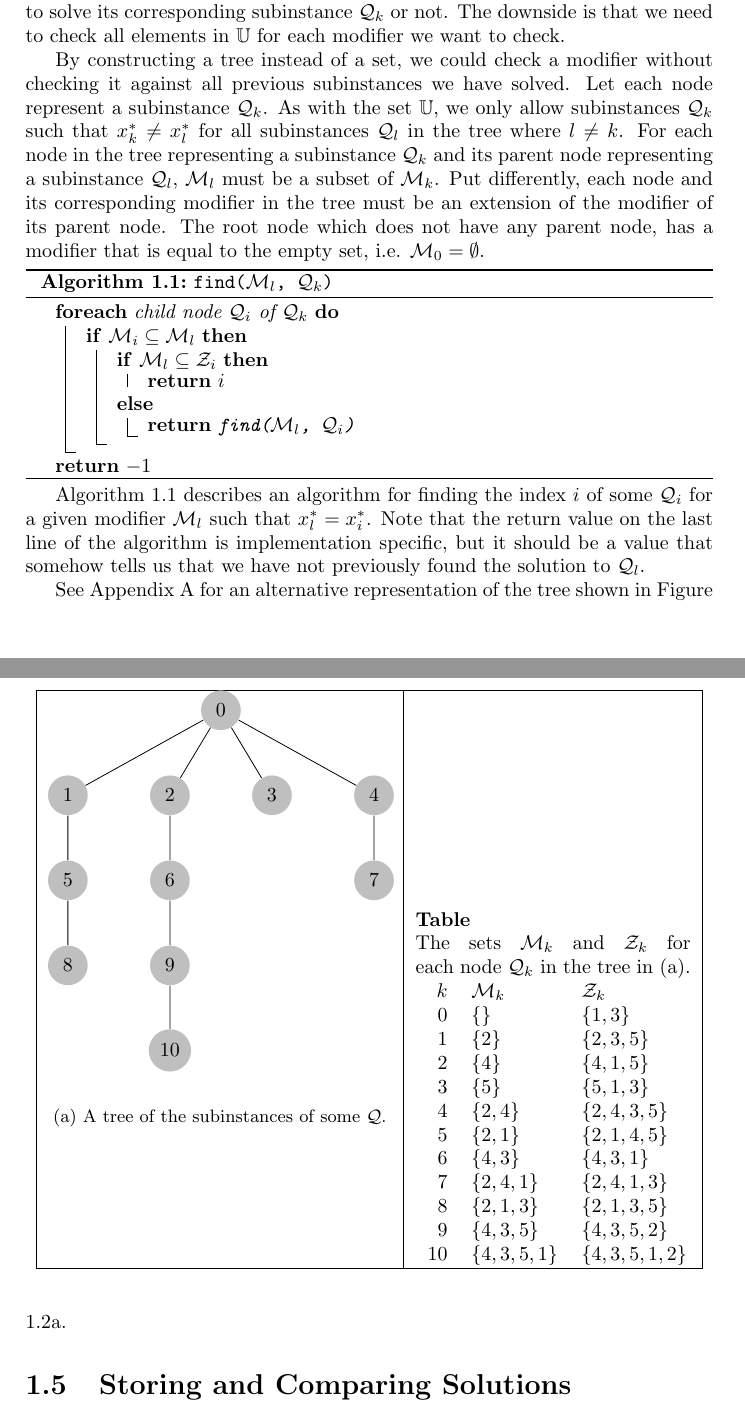
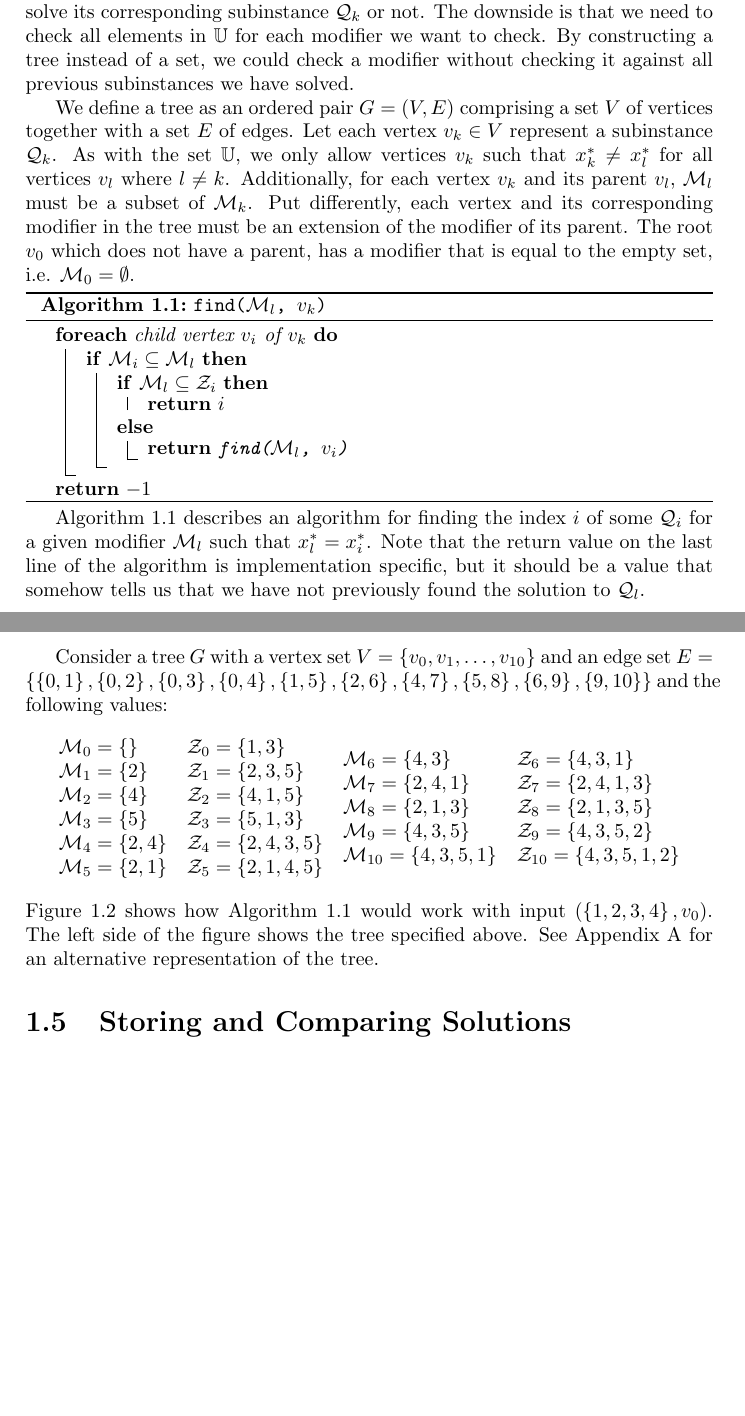
Before and after one commit to andern/thesis, a LaTeX thesis (text/thesis.tex, which reads text/chapter/a_qp_problem/mapping_subinstances.tex, text/include/find_algo.tex): two parts of pages 8 and 9 of 25 before the commit and two parts of pages 8 and 9 of 24 after it, joined at a grey line, cut so that both start at the same text, the shorter picture padded with empty space. Compiled offline with pdfLaTeX.

Commit message:
Fixed alot of notation by introducing G, V, E and v_i.

```diff
--- a/text/chapter/a_qp_problem/mapping_subinstances.tex
+++ b/text/chapter/a_qp_problem/mapping_subinstances.tex
@@ -42,18 +42,20 @@ whether we would need to solve its corresponding subinstance $\mathcal{Q}_k$ or
 not.
 The downside is that we need to check all elements in $\mathbb{U}$ for
 each modifier we want to check.
+By constructing a tree instead of a set, we could check a modifier without
+checking it against all previous subinstances we have solved.
 
-By constructing a tree instead of a set, we could check a modifier without
-checking it against all previous subinstances we have solved. Let each node
-represent a subinstance $\mathcal{Q}_k$. As with the set $\mathbb{U}$, we only
-allow subinstances $\mathcal{Q}_k$ such that $x_k^* \neq x_l^*$ for all
-subinstances $\mathcal{Q}_l$ in the tree where $l \neq k$. For each node in the
-tree representing a subinstance $\mathcal{Q}_k$ and its parent node
-representing a subinstance $\mathcal{Q}_l$, $\mathcal{M}_l$ must be a subset of
-$\mathcal{M}_k$. Put differently, each node and its corresponding modifier in
-the tree must be an extension of the modifier of its parent node. The root node
-which does not have any parent node, has a modifier that is equal to the empty
-set, i.e. $\mathcal{M}_0 = \emptyset$.
+We define a tree as an ordered pair $G = (V,E)$ comprising a set $V$ of
+vertices together with a set $E$ of edges.
+Let each vertex $v_k \in V$ represent a subinstance $\mathcal{Q}_k$.
+As with the set $\mathbb{U}$, we only allow vertices $v_k$ such that
+$x_k^* \neq x_l^*$ for all vertices $v_l$ where $l \neq k$.
+Additionally, for each vertex $v_k$ and its parent $v_l$, $\mathcal{M}_l$ must
+be a subset of $\mathcal{M}_k$.
+Put differently, each vertex and its corresponding modifier in the tree must be
+an extension of the modifier of its parent.
+The root $v_0$ which does not have a parent, has a modifier that is equal
+to the empty set, i.e. $\mathcal{M}_0 = \emptyset$.
 
 \input{include/find_algo}
 
@@ -63,35 +65,31 @@ modifier $\mathcal{M}_l$ such that $x_l^* = x_i^*$. Note that the return value
 on the last line of the algorithm is implementation specific, but it should be
 a value that somehow tells us that we have not previously found the solution to
 $\mathcal{Q}_l$.
-\begin{figure}
+
+Consider a tree $G$ with a vertex set $V = \left\{{v_0,v_1,\ldots,v_{10}}\right\}$
+and an edge set $E = \left\{{\left\{{0,1}\right\},\left\{{0,2}\right\},\left\{{0,3}\right\},\left\{{0,4}\right\},\left\{{1,5}\right\},\left\{{2,6}\right\},\left\{{4,7}\right\},\left\{{5,8}\right\},\left\{{6,9}\right\},\left\{{9,10}\right\}}\right\}$
+and the following values:
+\[
+    \begin{array}{ll}
+        \mathcal{M}_0 = \left\{{}\right\}           & \mathcal{Z}_0 = \left\{{1,3}\right\} \\
+        \mathcal{M}_1 = \left\{{2}\right\}          & \mathcal{Z}_1 = \left\{{2,3,5}\right\} \\
+        \mathcal{M}_2 = \left\{{4}\right\}          & \mathcal{Z}_2 = \left\{{4,1,5}\right\} \\
+        \mathcal{M}_3 = \left\{{5}\right\}          & \mathcal{Z}_3 = \left\{{5,1,3}\right\} \\
+        \mathcal{M}_4 = \left\{{2,4}\right\}        & \mathcal{Z}_4 = \left\{{2,4,3,5}\right\} \\
+        \mathcal{M}_5 = \left\{{2,1}\right\}        & \mathcal{Z}_5 = \left\{{2,1,4,5}\right\}
+    \end{array}
+    \begin{array}{ll}
+        \mathcal{M}_6 = \left\{{4,3}\right\}        & \mathcal{Z}_6 = \left\{{4,3,1}\right\} \\
+        \mathcal{M}_7 = \left\{{2,4,1}\right\}      & \mathcal{Z}_7 = \left\{{2,4,1,3}\right\} \\
+        \mathcal{M}_8 = \left\{{2,1,3}\right\}      & \mathcal{Z}_8 = \left\{{2,1,3,5}\right\} \\
+        \mathcal{M}_9 = \left\{{4,3,5}\right\}      & \mathcal{Z}_9 = \left\{{4,3,5,2}\right\} \\
+        \mathcal{M}_{10} = \left\{{4,3,5,1}\right\} & \mathcal{Z}_{10} = \left\{{4,3,5,1,2}\right\} \\
+    \end{array}
+\]
+Figure \ref{fig:find} shows how Algorithm \ref{alg:find} would work with input
+$(\left\{{1,2,3,4}\right\}, v_0)$. The left side of the figure shows the tree
+specified above. See Appendix \ref{app:tree} for an alternative representation
+of the tree.
+
+\begin{figure}[H]
     \centering
-    \begin{tabular}{|c|c|}\hline
-    \begin{subfigure}[b]{0.5\textwidth}
-        \input{include/maptreesets}
-        %\input{include/maptreesets.tex.bak}
-        \caption{A tree of the subinstances of some $\mathcal{Q}$.}
-        \label{fig:mapgraph}
-    \end{subfigure}
-    &
-    \begin{subfigure}[b]{0.40\textwidth}
-        \textbf{Table} \\
-        The sets $\mathcal{M}_k$ and $\mathcal{Z}_k$ for each node
-        $\mathcal{Q}_k$ in the tree in (a).
-        \begin{tabular}{rll}
-            $k$ & $\mathcal{M}_k$            & $\mathcal{Z}_k$ \\
-            0        & $\left\{{}\right\}$        & $\left\{{1,3}\right\}$ \\
-            1        & $\left\{{2}\right\}$       & $\left\{{2,3,5}\right\}$ \\
-            2        & $\left\{{4}\right\}$       & $\left\{{4,1,5}\right\}$ \\
-            3        & $\left\{{5}\right\}$       & $\left\{{5,1,3}\right\}$ \\
-            4        & $\left\{{2,4}\right\}$     & $\left\{{2,4,3,5}\right\}$ \\
-            5        & $\left\{{2,1}\right\}$     & $\left\{{2,1,4,5}\right\}$ \\
-            6        & $\left\{{4,3}\right\}$     & $\left\{{4,3,1}\right\}$ \\
-            7        & $\left\{{2,4,1}\right\}$   & $\left\{{2,4,1,3}\right\}$ \\
-            8        & $\left\{{2,1,3}\right\}$   & $\left\{{2,1,3,5}\right\}$ \\
-            9        & $\left\{{4,3,5}\right\}$   & $\left\{{4,3,5,2}\right\}$ \\
-            10       & $\left\{{4,3,5,1}\right\}$ & $\left\{{4,3,5,1,2}\right\}$
-        \end{tabular}
-    \end{subfigure}
-    \\ \hline
-    \end{tabular}
-\end{figure}
@@ -199,3 +195 @@ $\mathcal{Q}_l$.
 \end{figure}
-See Appendix \ref{app:tree} for an alternative representation of the tree shown
-in Figure \ref{fig:mapgraph}.
--- a/text/include/find_algo.tex
+++ b/text/include/find_algo.tex
@@ -1,14 +1,14 @@
 \begin{algorithm}[H]
-\caption{\texttt{find($\mathcal{M}_l$, $\mathcal{Q}_k$)}}
+\caption{\texttt{find($\mathcal{M}_l$, $v_k$)}}
 \label{alg:find}
 %\KwIn{($\mathcal{M}_l$, $\mathcal{Q}_k$)}
 \SetAlgoVlined
-\ForEach{child node $\mathcal{Q}_i$ of $\mathcal{Q}_k$}{
+\ForEach{child vertex $v_i$ of $v_k$}{
   \If{$\mathcal{M}_i \subseteq \mathcal{M}_l$}{
     \eIf{$\mathcal{M}_l \subseteq \mathcal{Z}_i$}{
       \KwRet{$i$}
     }{
-      \KwRet{\texttt{find($\mathcal{M}_l$, $\mathcal{Q}_i$)}}
+      \KwRet{\texttt{find($\mathcal{M}_l$, $v_i$)}}
     }
   }
 }
--- a/text/thesis.tex
+++ b/text/thesis.tex
@@ -2,6 +2,9 @@
 
 \usepackage{caption}
 \usepackage{subcaption}
+
+\newcommand*{\tabbox}[2][t]{%
+        \vspace{0pt}\parbox[#1][3.7\baselineskip]{1cm}{\strut#2\strut}}
 
 \usepackage{amsmath}
 \usepackage{amsfonts}
```
Also changed, not shown: text/appendix.tex (+1 -0 lines), text/include/maptreesets.tex (+1 -1 lines), text/include/maptreesets2.tex (+1 -1 lines), text/chapter/a_qp_problem/mapping_subinstances.tex (22 more changed lines), 1 other file.
